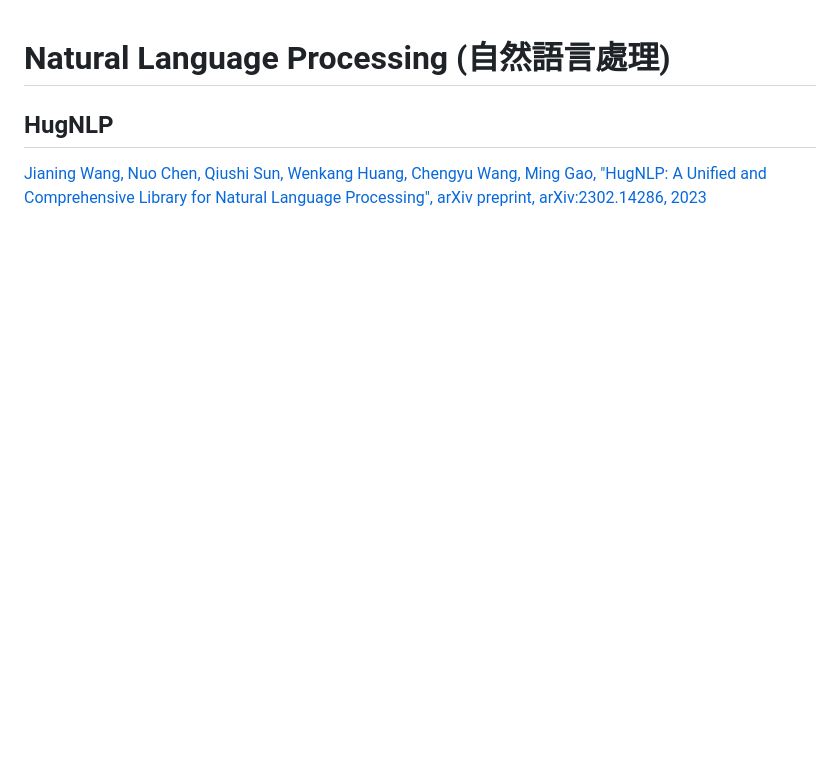
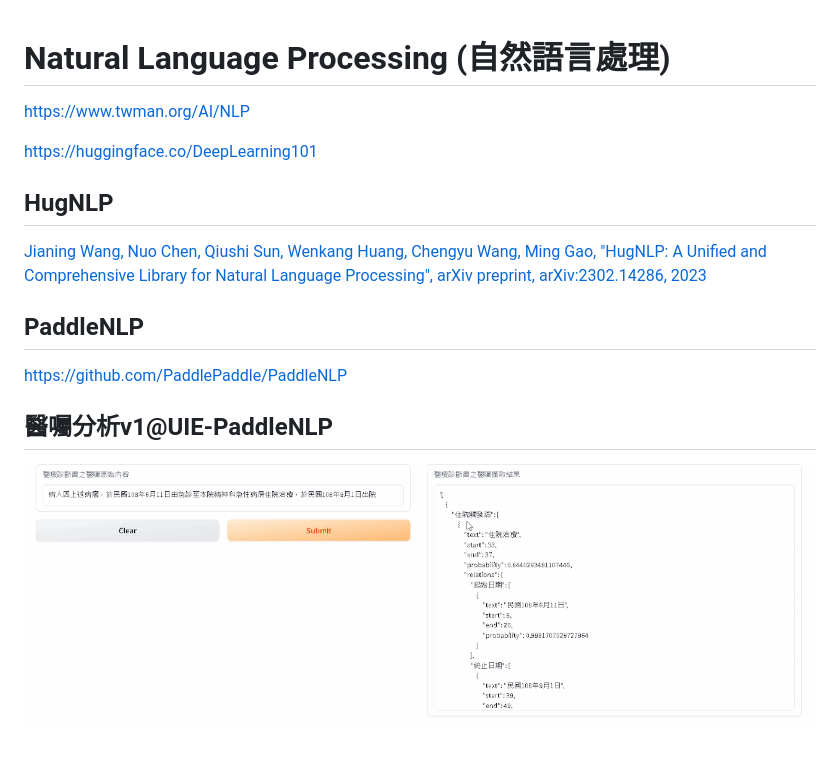
Before and after one commit to Deep-Learning-101/Natural-Language-Processing-Paper, a Markdown page: README.md, the part around the change. Rendered like a GitHub page; pictures changed too: image.png (added); blank space fills up the shorter version.

Commit message:
2023-07-04 0527 更新 HugNLP

```diff
--- a/README.md
+++ b/README.md
@@ -1,4 +1,13 @@
 # Natural Language Processing (自然語言處理)
+
+https://www.twman.org/AI/NLP
+
+https://huggingface.co/DeepLearning101
 
 ## HugNLP
 [Jianing Wang, Nuo Chen, Qiushi Sun, Wenkang Huang, Chengyu Wang, Ming Gao, "HugNLP: A Unified and Comprehensive Library for Natural Language Processing", arXiv preprint, 	arXiv:2302.14286, 2023](https://github.com/Deep-Learning-101/Natural-Language-Processing-Paper/blob/main/HugNLP.md)
+
+## PaddleNLP
+https://github.com/PaddlePaddle/PaddleNLP
+## 醫囑分析v1@UIE-PaddleNLP
+![醫囑分析v1@UIE-PaddleNLP](image.png)
```
